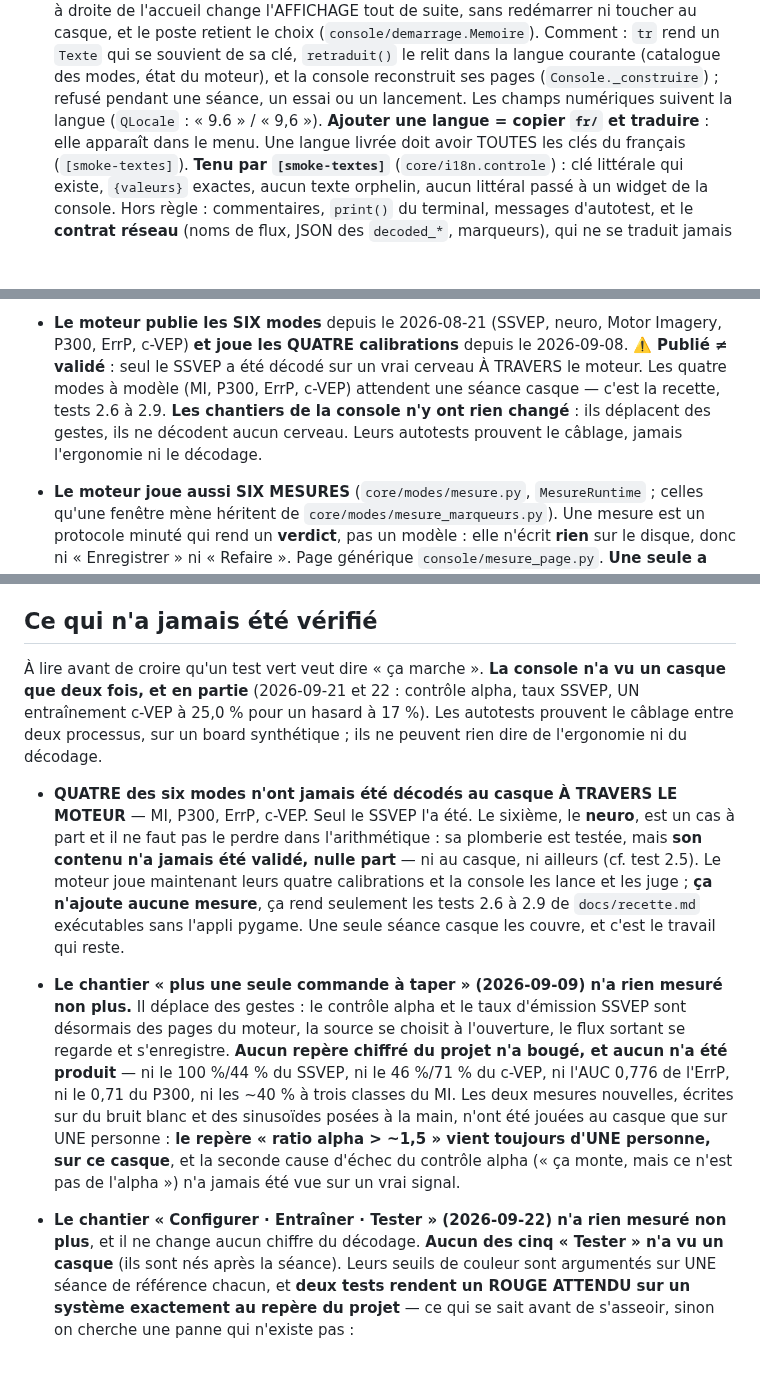
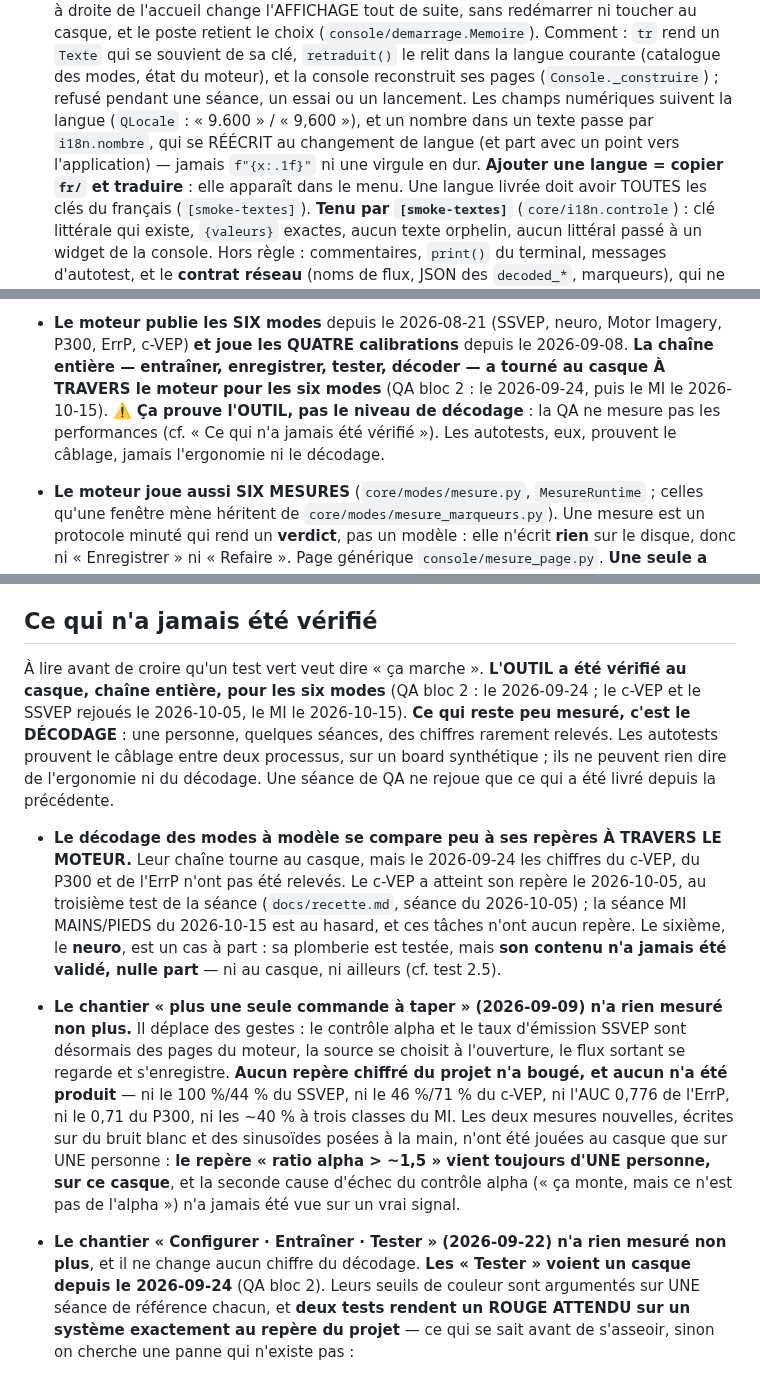
Before and after one commit to medkar/EEG_API_Unicorn, a Markdown page: CLAUDE.md, 3 parts joined by grey strips. Drawn GitHub-style; blank space fills up the shorter version.

```diff
--- a/CLAUDE.md
+++ b/CLAUDE.md
@@ -94,7 +94,9 @@ par n'importe quelle application externe (Unity, Python, MATLAB, web).
   retient le choix (`console/demarrage.Memoire`). Comment : `tr` rend un `Texte` qui se souvient
   de sa clé, `retraduit()` le relit dans la langue courante (catalogue des modes, état du moteur),
   et la console reconstruit ses pages (`Console._construire`) ; refusé pendant une séance, un essai
-  ou un lancement. Les champs numériques suivent la langue (`QLocale` : « 9.6 » / « 9,6 »).
+  ou un lancement. Les champs numériques suivent la langue (`QLocale` : « 9.600 » / « 9,600 »),
+  et un nombre dans un texte passe par `i18n.nombre`, qui se RÉÉCRIT au changement de langue (et
+  part avec un point vers l'application) — jamais `f"{x:.1f}"` ni une virgule en dur.
   **Ajouter une langue = copier `fr/` et traduire** : elle apparaît dans le menu. Une langue livrée
   doit avoir TOUTES les clés du français (`[smoke-textes]`). **Tenu par `[smoke-textes]`** (`core/i18n.controle`) : clé littérale qui existe,
   `{valeurs}` exactes, aucun texte orphelin, aucun littéral passé à un widget de la console. Hors
@@ -177,11 +179,11 @@ par n'importe quelle application externe (Unity, Python, MATLAB, web).
   a perdu son second « Proposer » (sous le rafraîchissement, qui faisait le même calcul que celui du
   pic alpha). **Jamais joué avec de vraies LED.**
 - **Le moteur publie les SIX modes** depuis le 2026-08-21 (SSVEP, neuro, Motor Imagery, P300, ErrP,
-  c-VEP) **et joue les QUATRE calibrations** depuis le 2026-09-08. ⚠️ **Publié ≠ validé** : seul le
-  SSVEP a été décodé sur un vrai cerveau À TRAVERS le moteur. Les quatre modes à modèle (MI, P300,
-  ErrP, c-VEP) attendent une séance casque — c'est la recette, tests 2.6 à 2.9. **Les chantiers de
-  la console n'y ont rien changé** : ils déplacent des gestes, ils ne décodent aucun cerveau. Leurs
-  autotests prouvent le câblage, jamais l'ergonomie ni le décodage.
+  c-VEP) **et joue les QUATRE calibrations** depuis le 2026-09-08. **La chaîne entière —
+  entraîner, enregistrer, tester, décoder — a tourné au casque À TRAVERS le moteur pour les six
+  modes** (QA bloc 2 : le 2026-09-24, puis le MI le 2026-10-15). ⚠️ **Ça prouve l'OUTIL, pas le
+  niveau de décodage** : la QA ne mesure pas les performances (cf. « Ce qui n'a jamais été
+  vérifié »). Les autotests, eux, prouvent le câblage, jamais l'ergonomie ni le décodage.
 - **Le moteur joue aussi SIX MESURES** (`core/modes/mesure.py`, `MesureRuntime` ; celles qu'une
   fenêtre mène héritent de `core/modes/mesure_marqueurs.py`). Une mesure est un protocole minuté
   qui rend un **verdict**, pas un modèle : elle n'écrit **rien** sur le disque, donc ni
@@ -645,18 +647,20 @@ donc identiques pour toutes les instances : un serveur oublié répond à la pla
 
 ## Ce qui n'a jamais été vérifié
 
-À lire avant de croire qu'un test vert veut dire « ça marche ». **La console n'a vu un casque que
-deux fois, et en partie** (2026-09-21 et 22 : contrôle alpha, taux SSVEP, UN entraînement c-VEP à
-25,0 % pour un hasard à 17 %). Les autotests prouvent le câblage entre deux processus, sur un board
-synthétique ; ils ne peuvent rien dire de l'ergonomie ni du décodage.
+À lire avant de croire qu'un test vert veut dire « ça marche ». **L'OUTIL a été vérifié au casque,
+chaîne entière, pour les six modes** (QA bloc 2 : le 2026-09-24 ; le c-VEP et le SSVEP rejoués le
+2026-10-05, le MI le 2026-10-15). **Ce qui reste peu mesuré, c'est le DÉCODAGE** : une personne,
+quelques séances, des chiffres rarement relevés. Les autotests prouvent le câblage entre deux
+processus, sur un board synthétique ; ils ne peuvent rien dire de l'ergonomie ni du décodage. Une
+séance de QA ne rejoue que ce qui a été livré depuis la précédente.
 
-- **QUATRE des six modes n'ont jamais été décodés au casque À TRAVERS LE MOTEUR** — MI, P300, ErrP,
-  c-VEP. Seul le SSVEP l'a été. Le sixième, le **neuro**, est un cas à part et il ne faut pas le
-  perdre dans l'arithmétique : sa plomberie est testée, mais **son contenu n'a jamais été validé,
-  nulle part** — ni au casque, ni ailleurs (cf. test 2.5). Le moteur joue maintenant leurs quatre calibrations et la console
-  les lance et les juge ; **ça n'ajoute aucune mesure**, ça rend seulement les tests 2.6 à 2.9 de
-  `docs/recette.md` exécutables sans l'appli pygame. Une seule séance casque les couvre, et c'est le
-  travail qui reste.
+- **Le décodage des modes à modèle se compare peu à ses repères À TRAVERS LE MOTEUR.** Leur chaîne
+  tourne au casque, mais le 2026-09-24 les chiffres du c-VEP, du P300 et de l'ErrP n'ont pas été
+  relevés. Le c-VEP a atteint son repère le 2026-10-05, au troisième test de la séance
+  (`docs/recette.md`, séance du 2026-10-05) ; la séance MI MAINS/PIEDS du 2026-10-15 est au hasard,
+  et ces tâches n'ont aucun repère. Le sixième, le **neuro**, est un cas à part : sa plomberie est
+  testée, mais **son contenu n'a jamais été validé, nulle part** — ni au casque, ni ailleurs (cf.
+  test 2.5).
 - **Le chantier « plus une seule commande à taper » (2026-09-09) n'a rien mesuré non plus.** Il
   déplace des gestes : le contrôle alpha et le taux d'émission SSVEP sont désormais des pages du
   moteur, la source se choisit à l'ouverture, le flux sortant se regarde et s'enregistre. **Aucun
@@ -667,8 +671,8 @@ synthétique ; ils ne peuvent rien dire de l'ergonomie ni du décodage.
   toujours d'UNE personne, sur ce casque**, et la seconde cause d'échec du contrôle alpha (« ça
   monte, mais ce n'est pas de l'alpha ») n'a jamais été vue sur un vrai signal.
 - **Le chantier « Configurer · Entraîner · Tester » (2026-09-22) n'a rien mesuré non plus**, et il
-  ne change aucun chiffre du décodage. **Aucun des cinq « Tester » n'a vu un casque** (ils sont nés
-  après la séance). Leurs seuils de couleur sont argumentés sur UNE séance de référence chacun, et
+  ne change aucun chiffre du décodage. **Les « Tester » voient un casque depuis le 2026-09-24**
+  (QA bloc 2). Leurs seuils de couleur sont argumentés sur UNE séance de référence chacun, et
   **deux tests rendent un ROUGE ATTENDU sur un système exactement au repère du projet** — ce qui se
   sait avant de s'asseoir, sinon on cherche une panne qui n'existe pas :
   - **c-VEP** : vert avec une probabilité de **0,22** à 18 blocs (une fois sur quatre ou cinq).
```
Also changed, not shown: other parts of CLAUDE.md (+4 -3 lines), docs/qa.md (+24 -6 lines).
